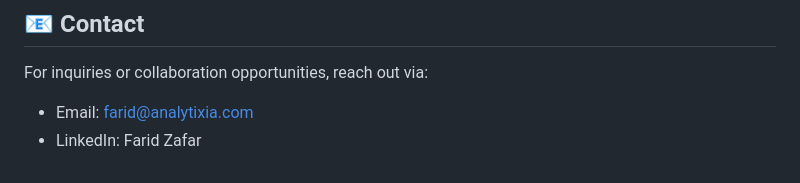
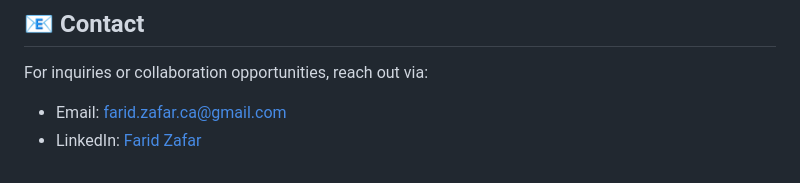
Before and after one commit to Farid-Zafar/ecommerce-analytics, a Markdown page: README.md, the part around the change. Drawn GitHub-style.

Commit message:
Update contact information in README.md

```diff
--- a/README.md
+++ b/README.md
@@ -66,5 +66,5 @@ This repository includes sample datasets to simulate real-world e-commerce scena
 
 ## 📧 Contact
 For inquiries or collaboration opportunities, reach out via:
-* Email: farid@analytixia.com
-* LinkedIn: Farid Zafar
+* Email: farid.zafar.ca@gmail.com
+* LinkedIn: [Farid Zafar](https://www.linkedin.com/in/faridzafar/)
```
